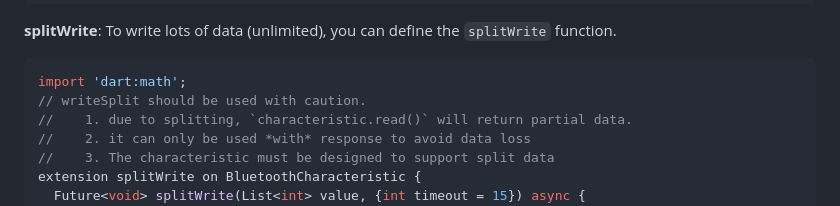
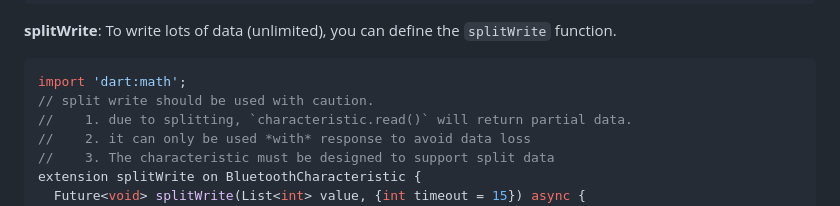
Before and after one commit to chipweinberger/flutter_blue_plus, a Markdown page: README.md, the part around the change. GitHub-like rendering.

````diff
--- a/README.md
+++ b/README.md
@@ -238,7 +238,7 @@ await c.write(data, allowLongWrite:true);
 
 ```dart
 import 'dart:math';
-// writeSplit should be used with caution.
+// split write should be used with caution.
 //    1. due to splitting, `characteristic.read()` will return partial data.
 //    2. it can only be used *with* response to avoid data loss
 //    3. The characteristic must be designed to support split data
````
